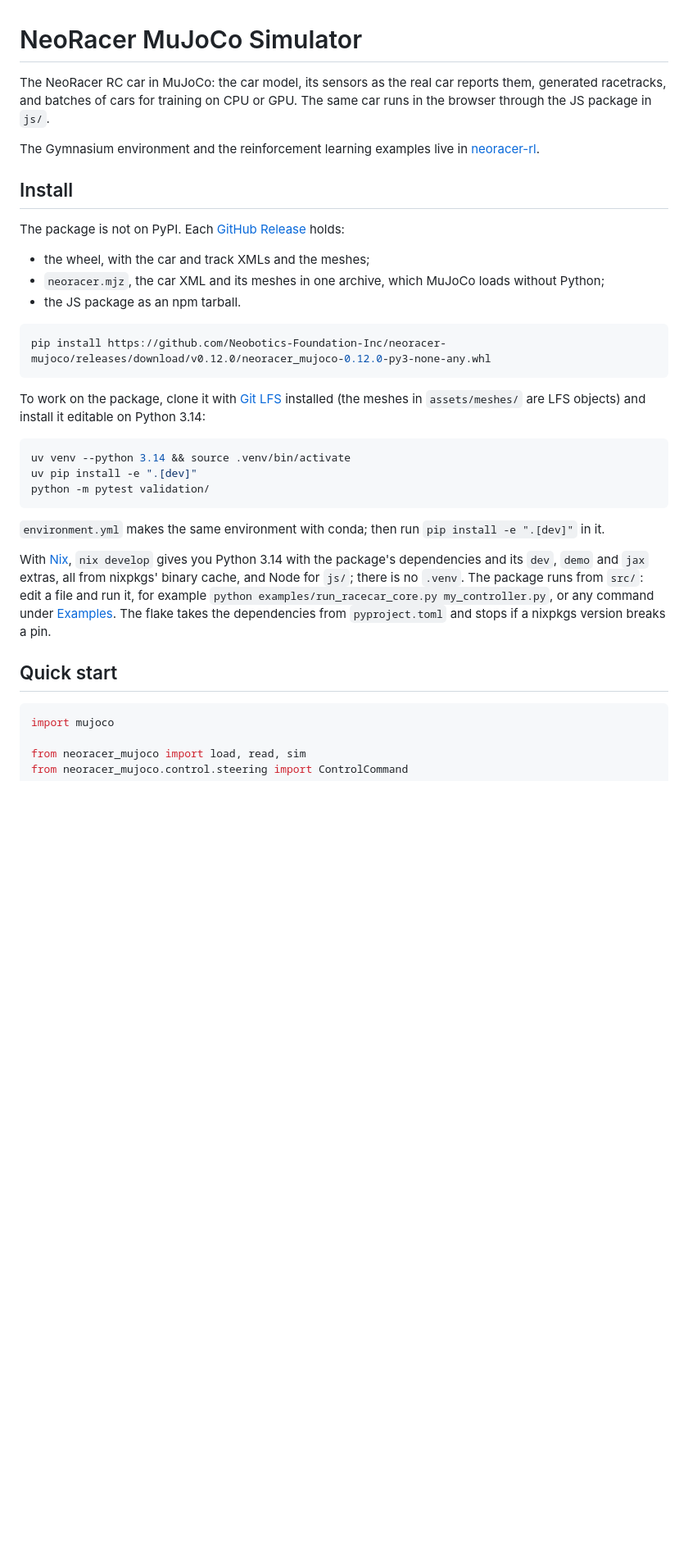
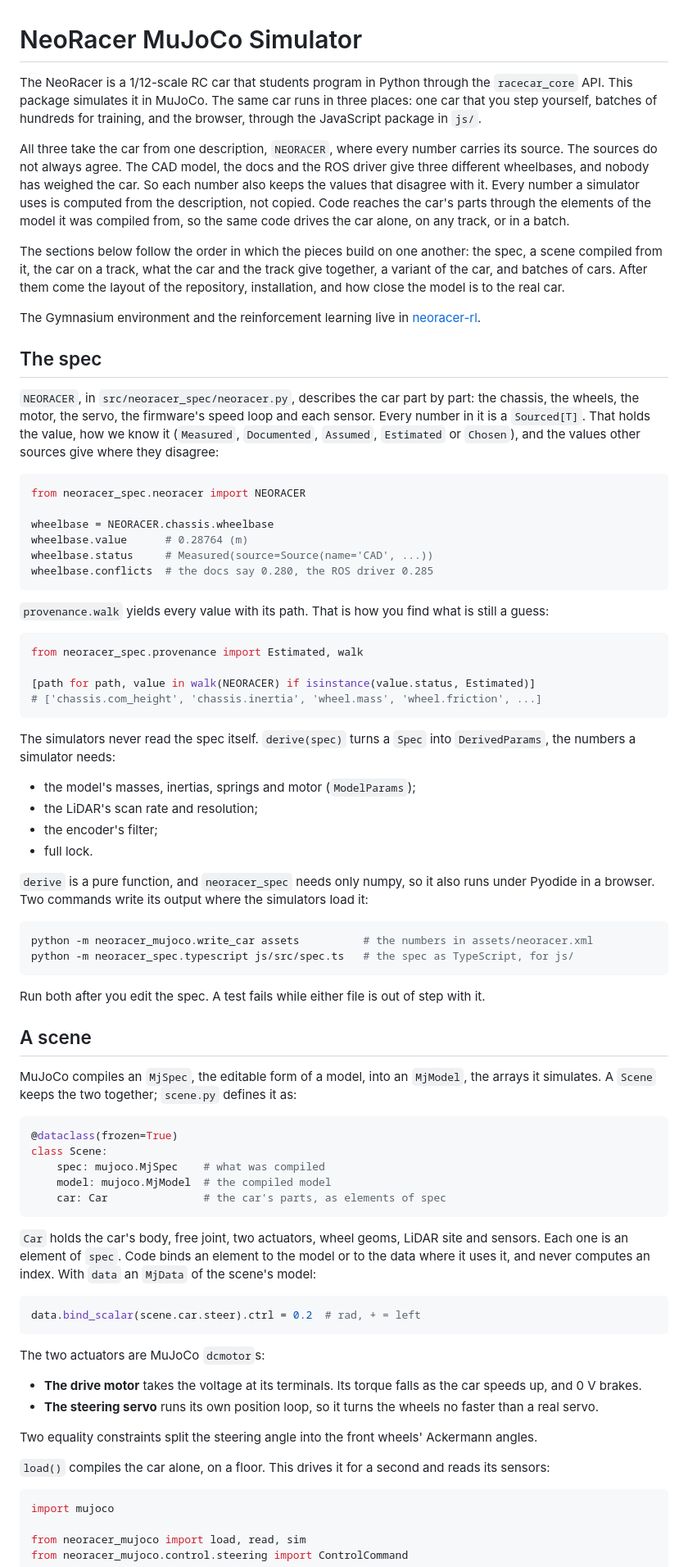
Before and after one commit to Neobotics-Foundation-Inc/neoracer-mujoco, a Markdown page: README.md, the part around one of its changes. Shown at 82% size. Drawn GitHub-style; blank space fills up the shorter version.

````diff
--- a/README.md
+++ b/README.md
@@ -1,34 +1,75 @@
 # NeoRacer MuJoCo Simulator
 
-The NeoRacer RC car in MuJoCo: the car model, its sensors as the real car reports them, generated racetracks, and batches of cars for training on CPU or GPU. The same car runs in the browser through the JS package in `js/`.
+The NeoRacer is a 1/12-scale RC car that students program in Python through the `racecar_core` API. This package simulates it in MuJoCo. The same car runs in three places: one car that you step yourself, batches of hundreds for training, and the browser, through the JavaScript package in `js/`.
 
-The Gymnasium environment and the reinforcement learning examples live in [neoracer-rl](https://github.com/Neobotics-Foundation-Inc/neoracer-rl).
+All three take the car from one description, `NEORACER`, where every number carries its source. The sources do not always agree. The CAD model, the docs and the ROS driver give three different wheelbases, and nobody has weighed the car. So each number also keeps the values that disagree with it. Every number a simulator uses is computed from the description, not copied. Code reaches the car's parts through the elements of the model it was compiled from, so the same code drives the car alone, on any track, or in a batch.
 
-## Install
+The sections below follow the order in which the pieces build on one another: the spec, a scene compiled from it, the car on a track, what the car and the track give together, a variant of the car, and batches of cars. After them come the layout of the repository, installation, and how close the model is to the real car.
 
-The package is not on PyPI. Each [GitHub Release](https://github.com/Neobotics-Foundation-Inc/neoracer-mujoco/releases) holds:
+The Gymnasium environment and the reinforcement learning live in [neoracer-rl](https://github.com/Neobotics-Foundation-Inc/neoracer-rl).
 
-- the wheel, with the car and track XMLs and the meshes;
-- `neoracer.mjz`, the car XML and its meshes in one archive, which MuJoCo loads without Python;
-- the JS package as an npm tarball.
+## The spec
+
+`NEORACER`, in `src/neoracer_spec/neoracer.py`, describes the car part by part: the chassis, the wheels, the motor, the servo, the firmware's speed loop and each sensor. Every number in it is a `Sourced[T]`. That holds the value, how we know it (`Measured`, `Documented`, `Assumed`, `Estimated` or `Chosen`), and the values other sources give where they disagree:
+
+```python
+from neoracer_spec.neoracer import NEORACER
+
+wheelbase = NEORACER.chassis.wheelbase
+wheelbase.value      # 0.28764 (m)
+wheelbase.status     # Measured(source=Source(name='CAD', ...))
+wheelbase.conflicts  # the docs say 0.280, the ROS driver 0.285
+```
+
+`provenance.walk` yields every value with its path. That is how you find what is still a guess:
+
+```python
+from neoracer_spec.provenance import Estimated, walk
+
+[path for path, value in walk(NEORACER) if isinstance(value.status, Estimated)]
+# ['chassis.com_height', 'chassis.inertia', 'wheel.mass', 'wheel.friction', ...]
+```
+
+The simulators never read the spec itself. `derive(spec)` turns a `Spec` into `DerivedParams`, the numbers a simulator needs:
+- the model's masses, inertias, springs and motor (`ModelParams`);
+- the LiDAR's scan rate and resolution;
+- the encoder's filter;
+- full lock.
+
+`derive` is a pure function, and `neoracer_spec` needs only numpy, so it also runs under Pyodide in a browser. Two commands write its output where the simulators load it:
 
 ```sh
-pip install https://github.com/Neobotics-Foundation-Inc/neoracer-mujoco/releases/download/v0.12.0/neoracer_mujoco-0.12.0-py3-none-any.whl
+python -m neoracer_mujoco.write_car assets          # the numbers in assets/neoracer.xml
+python -m neoracer_spec.typescript js/src/spec.ts   # the spec as TypeScript, for js/
 ```
 
-To work on the package, clone it with [Git LFS](https://git-lfs.com) installed (the meshes in `assets/meshes/` are LFS objects) and install it editable on Python 3.14:
+Run both after you edit the spec. A test fails while either file is out of step with it.
 
-```sh
-uv venv --python 3.14 && source .venv/bin/activate
-uv pip install -e ".[dev]"
-python -m pytest validation/
+## A scene
+
+MuJoCo compiles an `MjSpec`, the editable form of a model, into an `MjModel`, the arrays it simulates. A `Scene` keeps the two together; `scene.py` defines it as:
+
+```python
+@dataclass(frozen=True)
+class Scene:
+    spec: mujoco.MjSpec    # what was compiled
+    model: mujoco.MjModel  # the compiled model
+    car: Car               # the car's parts, as elements of spec
 ```
 
-`environment.yml` makes the same environment with conda; then run `pip install -e ".[dev]"` in it.
+`Car` holds the car's body, free joint, two actuators, wheel geoms, LiDAR site and sensors. Each one is an element of `spec`. Code binds an element to the model or to the data where it uses it, and never computes an index. With `data` an `MjData` of the scene's model:
 
-With [Nix](https://nixos.org), `nix develop` gives you Python 3.14 with the package's dependencies and its `dev`, `demo` and `jax` extras, all from nixpkgs' binary cache, and Node for `js/`; there is no `.venv`. The package runs from `src/`: edit a file and run it, for example `python examples/run_racecar_core.py my_controller.py`, or any command under [Examples](#examples). The flake takes the dependencies from `pyproject.toml` and stops if a nixpkgs version breaks a pin.
+```python
+data.bind_scalar(scene.car.steer).ctrl = 0.2  # rad, + = left
+```
 
-## Quick start
+The two actuators are MuJoCo `dcmotor`s:
+- **The drive motor** takes the voltage at its terminals. Its torque falls as the car speeds up, and 0 V brakes.
+- **The steering servo** runs its own position loop, so it turns the wheels no faster than a real servo.
+
+Two equality constraints split the steering angle into the front wheels' Ackermann angles.
+
+`load()` compiles the car alone, on a floor. This drives it for a second and reads its sensors:
 
 ```python
 import mujoco
````
Also changed, not shown: other parts of README.md (+142 -91 lines).
